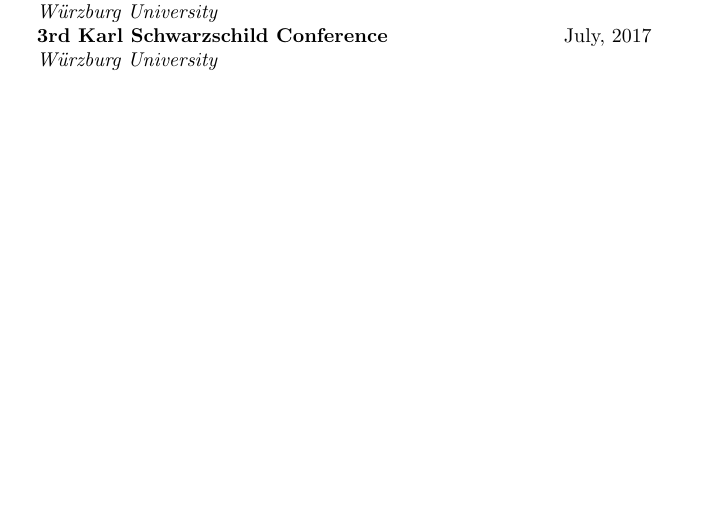
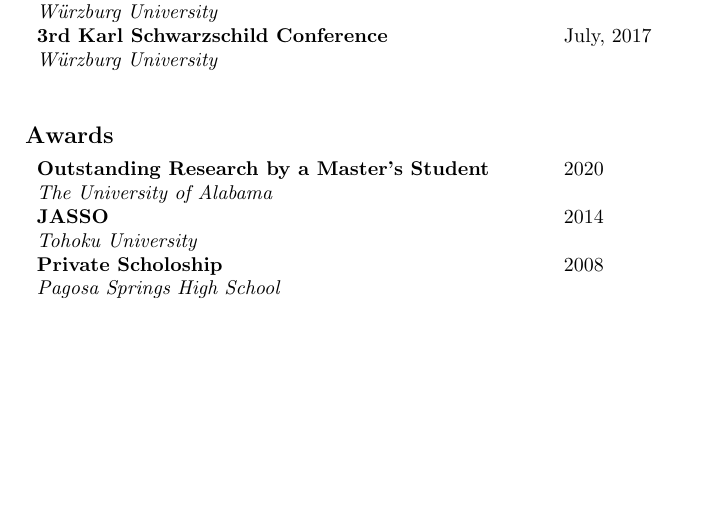
Before and after one commit to inokawazu/brand-me-docs, a LaTeX CV (src/cv.tex, which reads data/awards.csv): part of page 2 of 2, cut so that both start at the same text, the shorter picture padded with empty space. Compiled offline with pdfLaTeX.

Commit message:
added awards

```diff
--- /dev/null
+++ b/data/awards.csv
@@ -0,0 +1,4 @@
+award,place,year
+Outstanding Research by a Master’s Student,The University of Alabama,2020
+JASSO,Tohoku University,2014
+Private Scholoship,Pagosa Springs High School,2008
--- a/src/cv.tex
+++ b/src/cv.tex
@@ -80,4 +81,18 @@
   \end{tabularx}
 \end{center}
 
+\subsection*{Awards}
+
+\begin{center}
+  \begin{tabularx}{\textwidth} {
+      >{\raggedright\arraybackslash}X
+    >{\raggedright\arraybackslash}X  }
+
+    \csvreader[awards]{data/awards.csv}{}{
+    \textbf{\award} & \year\\
+    \textit{\place} & \\
+    }
+  \end{tabularx}
+\end{center}
+
 \end{document}
```
Also changed, not shown: src/cv.tex (1 more changed lines).
